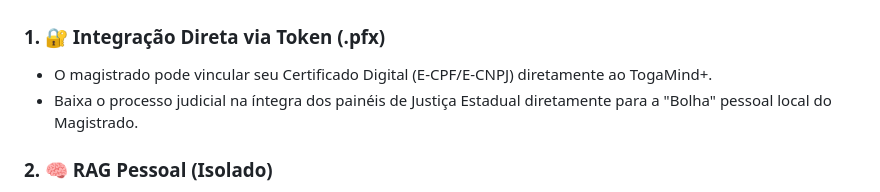
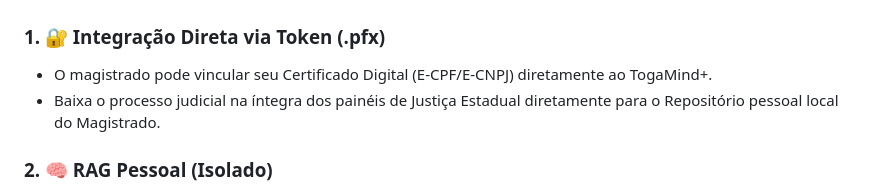
Before and after one commit to abreuretto72/TogaMindPlus, a Markdown page: README.md, the part around the change. GitHub-like rendering.

Commit message:
Docs: Substitui termo 'Bolha' por 'Repositorio' no README

```diff
--- a/README.md
+++ b/README.md
@@ -19,7 +19,7 @@ Diferente de sistemas web em nuvem, o TogaMind+ roda **localmente na máquina do
 
 ### 1. 🔐 Integração Direta via Token (.pfx)
 - O magistrado pode vincular seu Certificado Digital (E-CPF/E-CNPJ) diretamente ao TogaMind+.
-- Baixa o processo judicial na íntegra dos painéis de Justiça Estadual diretamente para a "Bolha" pessoal local do Magistrado.
+- Baixa o processo judicial na íntegra dos painéis de Justiça Estadual diretamente para o Repositório pessoal local do Magistrado.
 
 ### 2. 🧠 RAG Pessoal (Isolado)
 - Diferente de IAs genéricas, o TogaMind+ cria uma base de dados vetorial (`FAISS`) exclusiva para o *Judge ID* autenticado.
```
